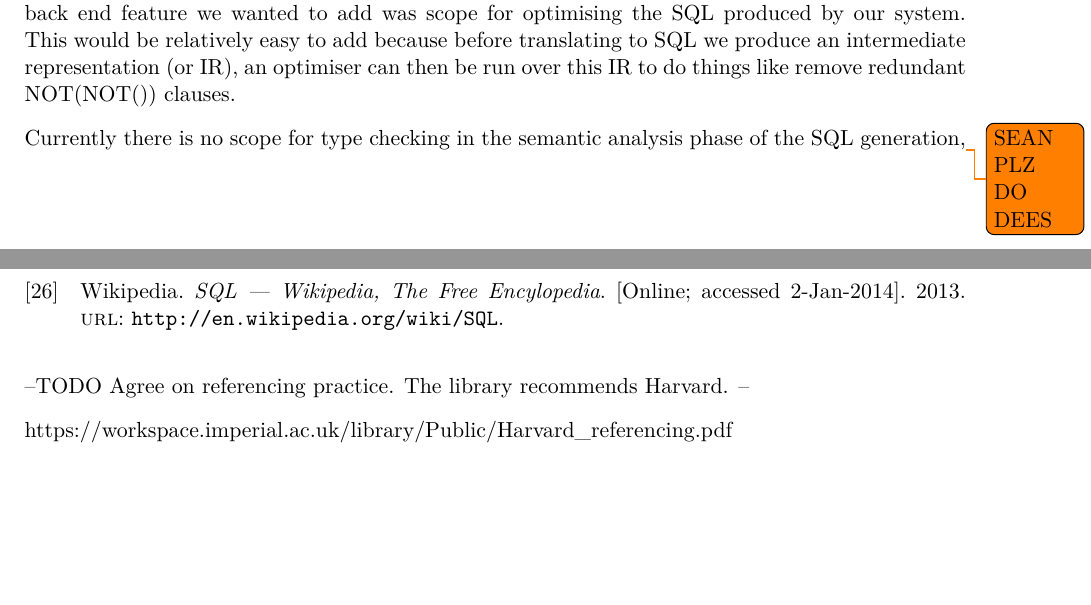
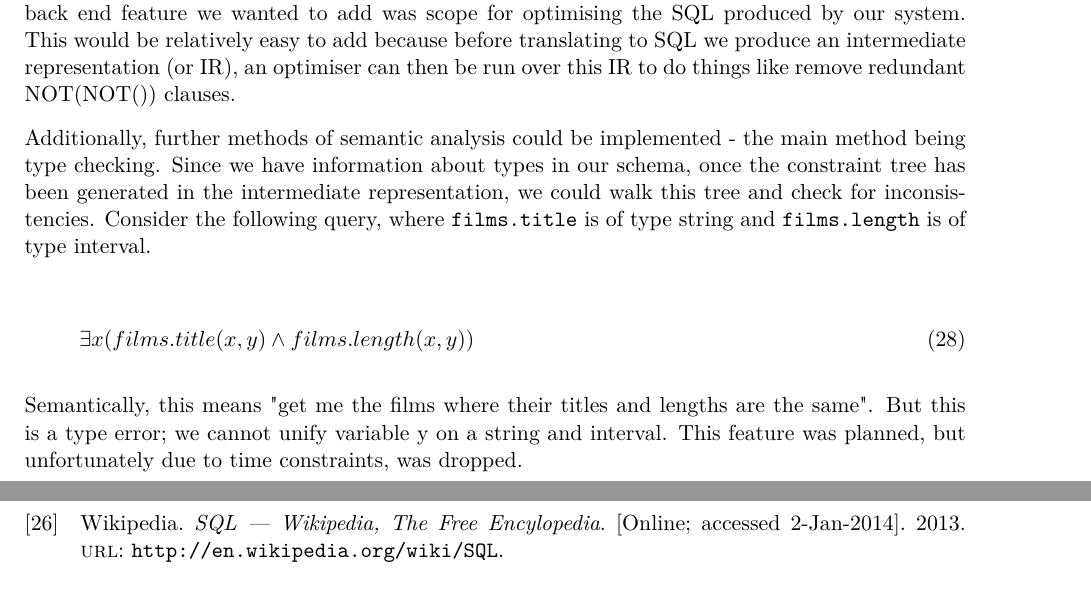
Before and after one commit to Tedworthy/ATLAST, a LaTeX document (report/report.tex): two parts of pages 40 and 42 of 49, joined at a grey line, cut so that both start at the same text, the shorter picture padded with empty space. Compiled offline with pdfLaTeX.

Commit message:
Added type checking to future back end features

```diff
--- a/report/report.tex
+++ b/report/report.tex
@@ -2053,18 +2052,24 @@
     representation (or IR), an optimiser can then be run over this IR to do
     things like remove redundant NOT(NOT()) clauses.
 
-    Currently there is no scope for type checking in the semantic analysis phase
-    of the SQL generation,\todo{SEAN PLZ DO DEES}
-
-
-
+    Additionally, further methods of semantic analysis could be implemented -
+    the main method being type checking. Since we have information about types
+    in our schema, once the constraint tree has been generated in the
+    intermediate representation, we could walk this tree and check for
+    inconsistencies. Consider the following query, where \texttt{films.title}
+    is of type string and \texttt{films.length} is of type interval.
+
+    \begin{gather}
+      \exists x(films.title(x, y) \land films.length(x, y))
+    \end{gather}
+
+    Semantically, this means "get me the films where their titles and lengths
+    are the same". But this is a type error; we cannot unify variable y on a
+    string and interval. This feature was planned, but unfortunately due to time
+    constraints, was dropped.
 
 \section{Bibliography}
   \printbibliography
-
-  --TODO Agree on referencing practice. The library recommends Harvard. --
-
-  https://workspace.imperial.ac.uk/library/Public/Harvard\_referencing.pdf
 
 \appendix
 \section{Appendix}
```
Also changed, not shown: report/report.tex (1 more changed lines).
